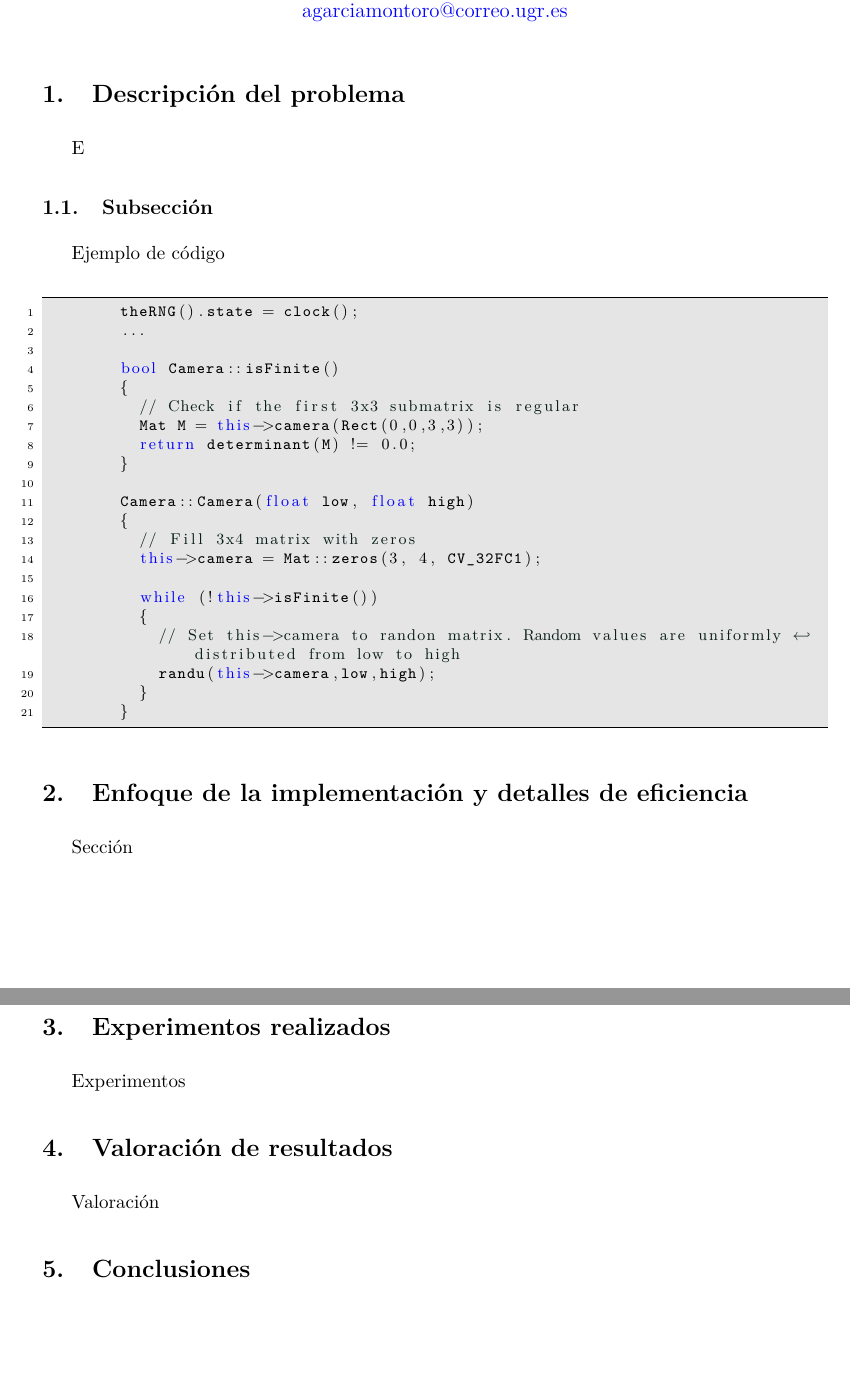
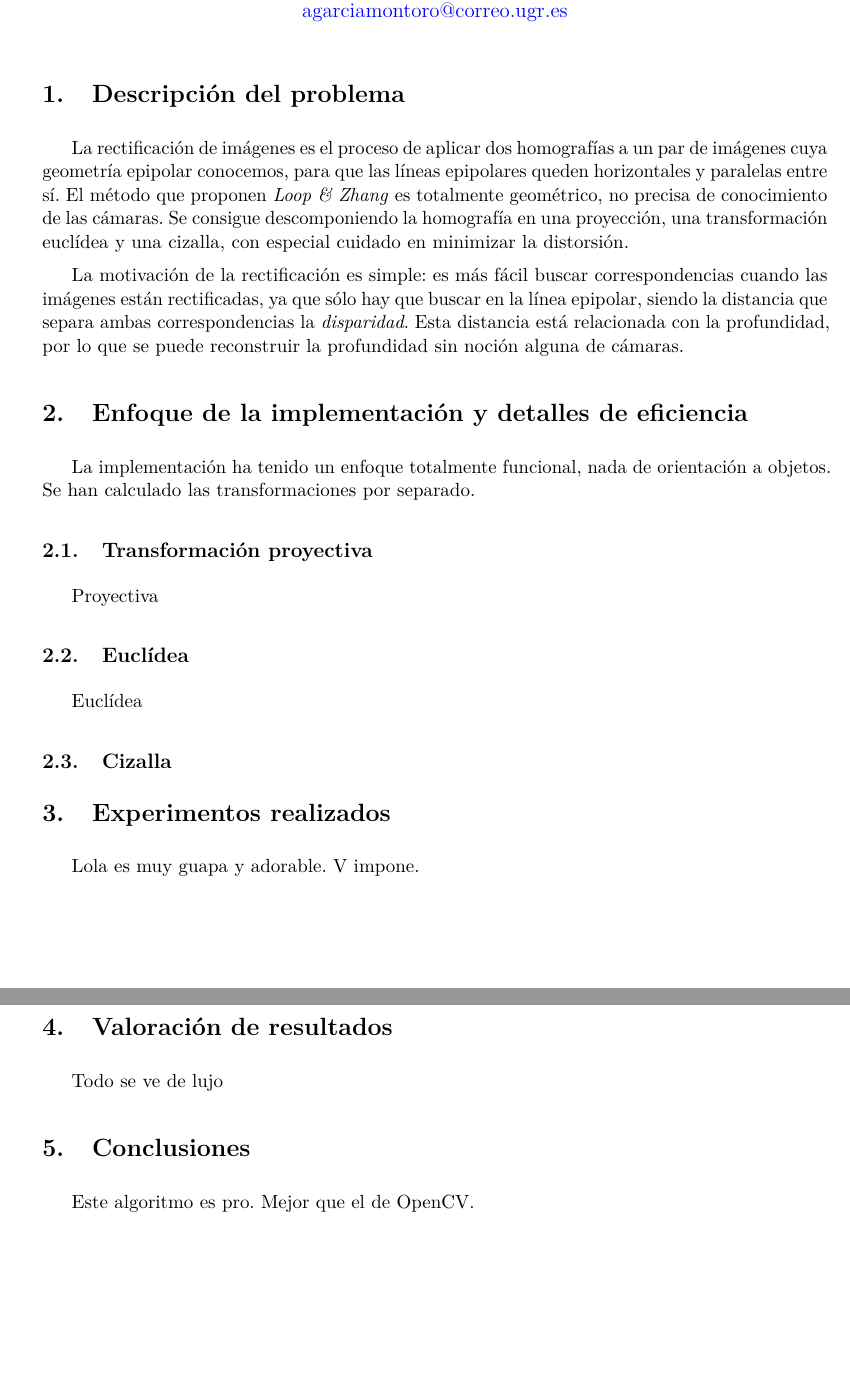
Before and after one commit to agarciamontoro/image-rectification, a LaTeX document (Informe/informe.tex): two parts of pages 1 and 2 of 2, joined at a grey line, cut so that both start at the same text. Compiled offline with pdfLaTeX.

Commit message:
Empiezo a rellenar

```diff
--- a/Informe/informe.tex
+++ b/Informe/informe.tex
@@ -130,47 +130,42 @@ rulecolor=,
 
   \section{Descripción del problema}
 
-    E
+    La rectificación de imágenes es el proceso de aplicar dos homografías a un par
+    de imágenes cuya geometría epipolar conocemos, para que las líneas epipolares
+    queden horizontales y paralelas entre sí. El método que proponen \emph{Loop \& Zhang}
+    es totalmente geométrico, no precisa de conocimiento de las cámaras.
+    Se consigue descomponiendo la homografía en una proyección, una transformación
+    euclídea y una cizalla, con especial cuidado en minimizar la distorsión.
 
-    \subsection{Subsección}
-      Ejemplo de código
-      \begin{lstlisting}
-        theRNG().state = clock();
-        ...
-
-        bool Camera::isFinite()
-        {
-          // Check if the first 3x3 submatrix is regular
-          Mat M = this->camera(Rect(0,0,3,3));
-          return determinant(M) != 0.0;
-        }
-
-        Camera::Camera(float low, float high)
-        {
-          // Fill 3x4 matrix with zeros
-          this->camera = Mat::zeros(3, 4, CV_32FC1);
-
-          while (!this->isFinite())
-          {
-            // Set this->camera to randon matrix. Random values are uniformly distributed from low to high
-            randu(this->camera,low,high);
-          }
-        }
-      \end{lstlisting}
+    La motivación de la rectificación es simple: es más fácil buscar correspondencias
+    cuando las imágenes están rectificadas, ya que sólo hay que buscar en la línea
+    epipolar, siendo la distancia que separa ambas correspondencias la \emph{disparidad}.
+    Esta distancia está relacionada con la profundidad, por lo que se puede reconstruir
+    la profundidad sin noción alguna de cámaras.
 
     \section{Enfoque de la implementación y detalles de eficiencia}
 
-      Sección
+      La implementación ha tenido un enfoque totalmente funcional, nada de orientación
+      a objetos. Se han calculado las transformaciones por separado.
+
+      \subsection{Transformación proyectiva}
+      Proyectiva
+
+      \subsection{Euclídea}
+      Euclídea
+
+      \subsection{Cizalla}
 
     \section{Experimentos realizados}
 
-      Experimentos
+      Lola es muy guapa y adorable. V impone.
 
     \section{Valoración de resultados}
 
-      Valoración
+      Todo se ve de lujo
 
     \section{Conclusiones}
 
+      Este algoritmo es pro. Mejor que el de OpenCV.
 
 \end{document}
```
